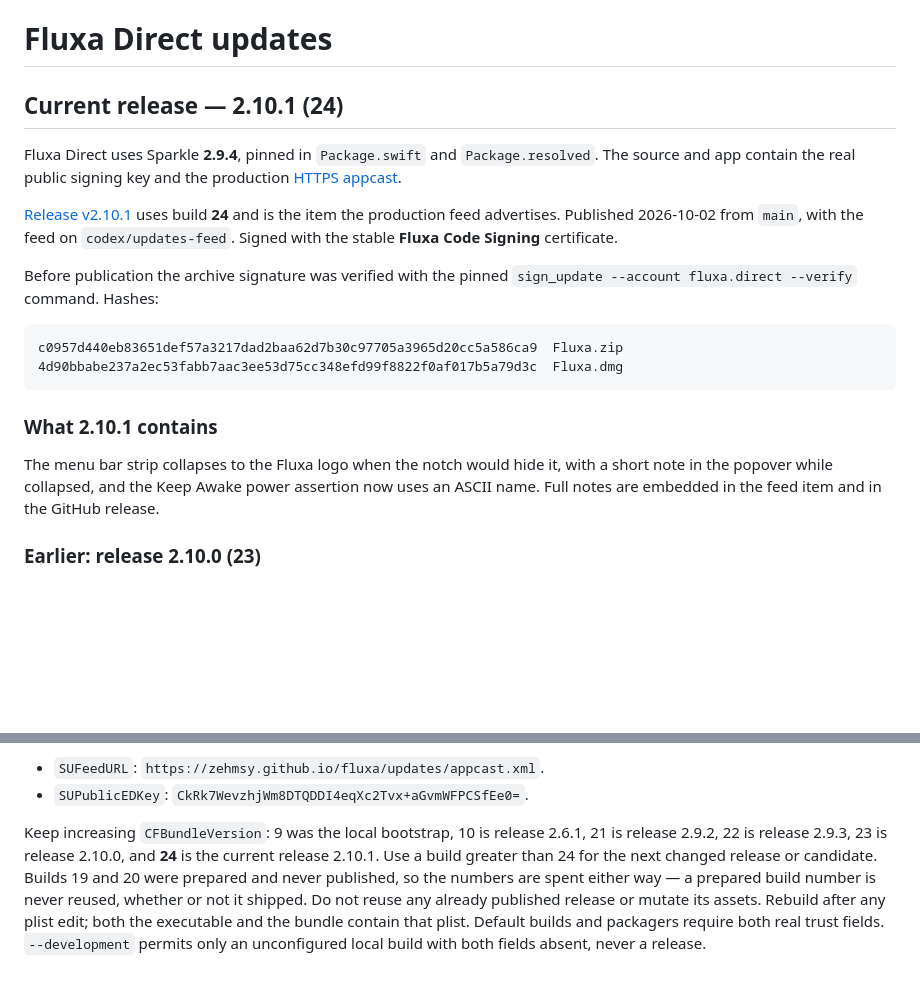
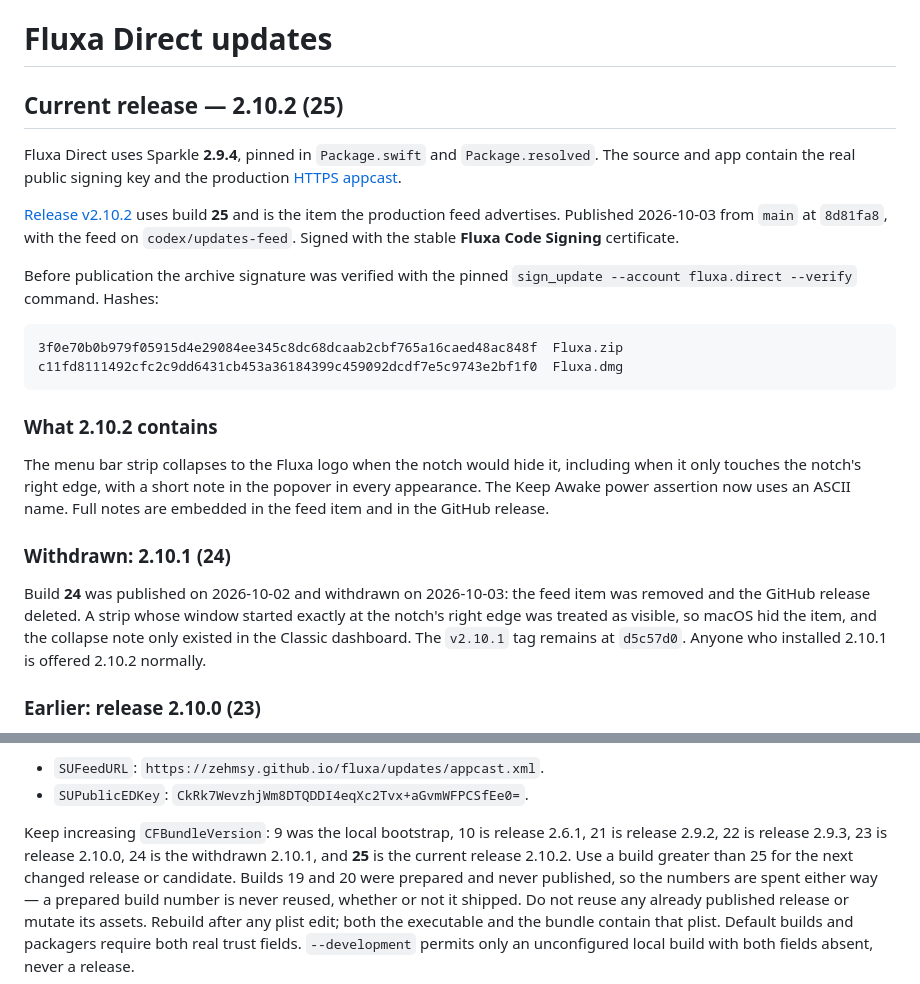
Before and after one commit to zEhmsy/fluxa, a Markdown page: docs/Updates.md, 2 parts joined by grey strips. GitHub-like rendering; blank space fills up the shorter version.

Commit message:
docs: record 2.10.2 (25) and the withdrawn 2.10.1 (24)

````diff
--- a/docs/Updates.md
+++ b/docs/Updates.md
@@ -1,26 +1,30 @@
 # Fluxa Direct updates
 
-## Current release — 2.10.1 (24)
+## Current release — 2.10.2 (25)
 
 Fluxa Direct uses Sparkle **2.9.4**, pinned in `Package.swift` and `Package.resolved`.
 The source and app contain the real public signing key and the production
 [HTTPS appcast](https://zehmsy.github.io/fluxa/updates/appcast.xml).
 
-[Release v2.10.1](https://github.com/zEhmsy/fluxa/releases/tag/v2.10.1) uses build **24** and is the
-item the production feed advertises. Published 2026-10-02 from `main`, with the feed
+[Release v2.10.2](https://github.com/zEhmsy/fluxa/releases/tag/v2.10.2) uses build **25** and is the
+item the production feed advertises. Published 2026-10-03 from `main` at `8d81fa8`, with the feed
 on `codex/updates-feed`. Signed with the stable **Fluxa Code Signing** certificate.
 
 Before publication the archive signature was verified with the pinned
 `sign_update --account fluxa.direct --verify` command. Hashes:
 
 ```
-c0957d440eb83651def57a3217dad2baa62d7b30c97705a3965d20cc5a586ca9  Fluxa.zip
-4d90bbabe237a2ec53fabb7aac3ee53d75cc348efd99f8822f0af017b5a79d3c  Fluxa.dmg
+3f0e70b0b979f05915d4e29084ee345c8dc68dcaab2cbf765a16caed48ac848f  Fluxa.zip
+c11fd8111492cfc2c9dd6431cb453a36184399c459092dcdf7e5c9743e2bf1f0  Fluxa.dmg
 ```
 
-### What 2.10.1 contains
+### What 2.10.2 contains
 
-The menu bar strip collapses to the Fluxa logo when the notch would hide it, with a short note in the popover while collapsed, and the Keep Awake power assertion now uses an ASCII name. Full notes are embedded in the feed item and in the GitHub release.
+The menu bar strip collapses to the Fluxa logo when the notch would hide it, including when it only touches the notch's right edge, with a short note in the popover in every appearance. The Keep Awake power assertion now uses an ASCII name. Full notes are embedded in the feed item and in the GitHub release.
+
+### Withdrawn: 2.10.1 (24)
+
+Build **24** was published on 2026-10-02 and withdrawn on 2026-10-03: the feed item was removed and the GitHub release deleted. A strip whose window started exactly at the notch's right edge was treated as visible, so macOS hid the item, and the collapse note only existed in the Classic dashboard. The `v2.10.1` tag remains at `d5c57d0`. Anyone who installed 2.10.1 is offered 2.10.2 normally.
 
 ### Earlier: release 2.10.0 (23)
 
@@ -129,7 +133,7 @@ Only these public values belong in `Sources/Fluxa/Resources/Info.plist`:
 - `SUPublicEDKey`: `CkRk7WevzhjWm8DTQDDI4eqXc2Tvx+aGvmWFPCSfEe0=`.
 
 Keep increasing `CFBundleVersion`: 9 was the local bootstrap, 10 is release 2.6.1, 21 is release
-2.9.2, 22 is release 2.9.3, 23 is release 2.10.0, and **24** is the current release 2.10.1. Use a build greater than 24 for the next changed release or candidate. Builds
+2.9.2, 22 is release 2.9.3, 23 is release 2.10.0, 24 is the withdrawn 2.10.1, and **25** is the current release 2.10.2. Use a build greater than 25 for the next changed release or candidate. Builds
 19 and 20 were prepared and never published, so the numbers are spent either way — a prepared build
 number is never reused, whether or not it shipped. Do not reuse any already published release or
 mutate its assets. Rebuild after any plist edit; both the executable
````
